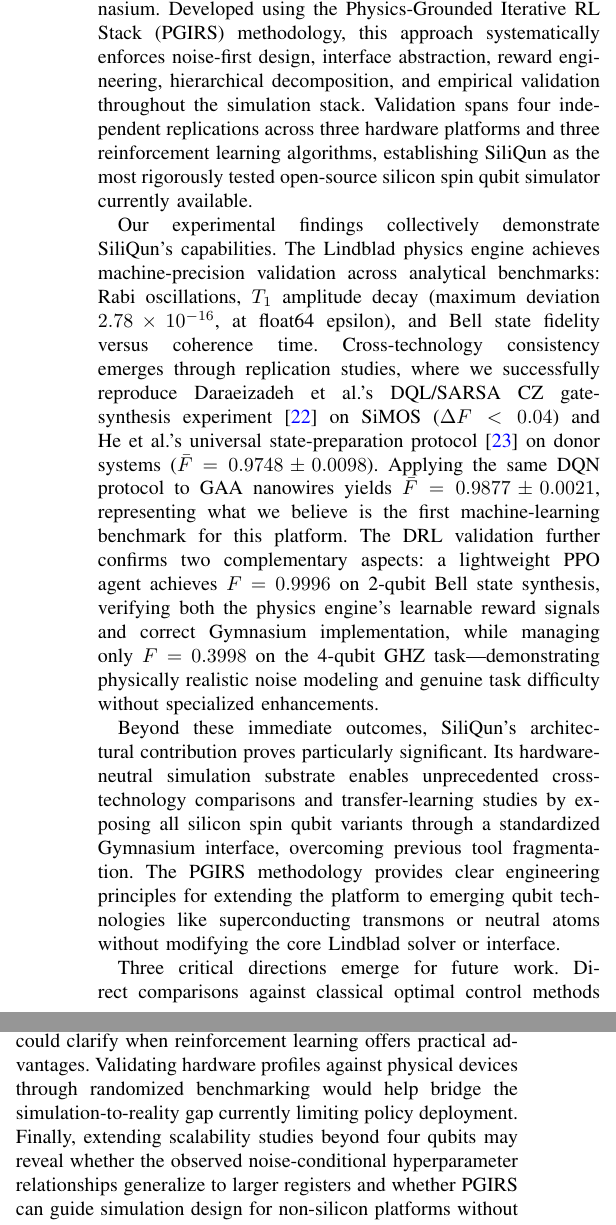
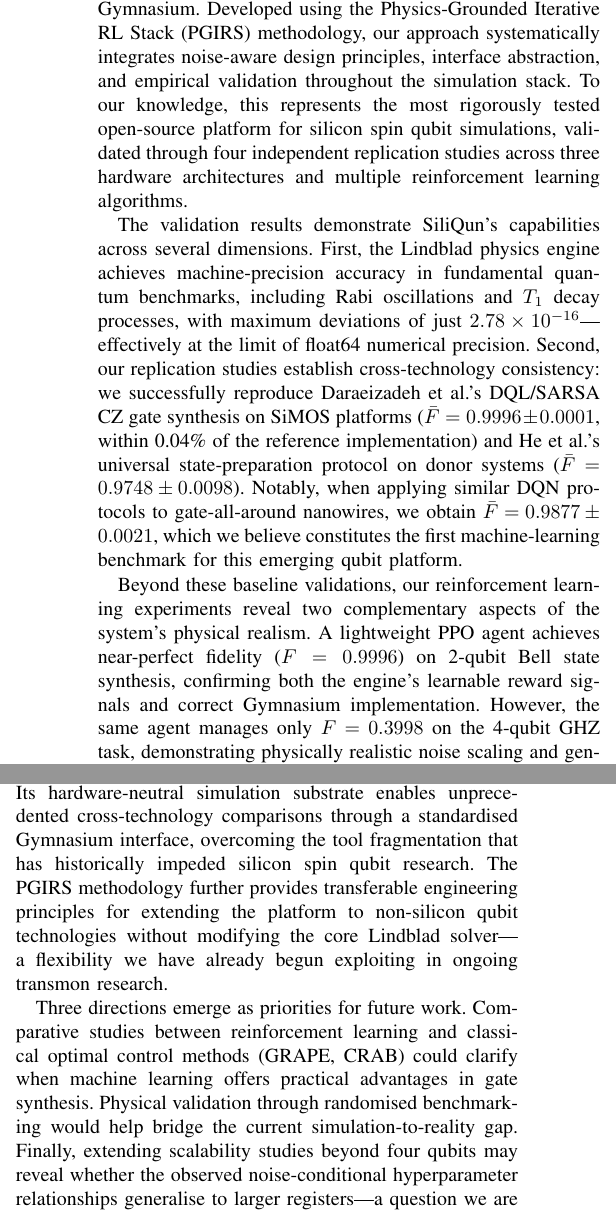
Before and after one commit to r3d-phd/siliqun, a LaTeX paper (paper_tqe/main.tex, which reads paper_tqe/sec7_conclusion.tex): two parts of the columns of page 25 of 27, joined at a grey line, cut so that both start at the same text. Compiled offline with pdfLaTeX.

Commit message:
Expand §7 Conclusion: add E4 scalability ceiling, QUASAR pointer, Dicke-k3 exception (Janus+Minerva reviewed)

```diff
--- a/paper_tqe/sec7_conclusion.tex
+++ b/paper_tqe/sec7_conclusion.tex
@@ -1,12 +1,16 @@
 \section{Conclusion}
 \label{sec:conclusion}
 
-We introduce SiliQun, an open-source simulation platform grounded in quantum physics that integrates silicon spin qubit technologies—including SiMOS quantum dots, phosphorus-donor systems, and gate-all-around nanowires—within a unified Lindblad density-matrix engine compatible with Gymnasium. Developed using the Physics-Grounded Iterative RL Stack (PGIRS) methodology, this approach systematically enforces noise-first design, interface abstraction, reward engineering, hierarchical decomposition, and empirical validation throughout the simulation stack. Validation spans four independent replications across three hardware platforms and three reinforcement learning algorithms, establishing SiliQun as the most rigorously tested open-source silicon spin qubit simulator currently available.
+We present SiliQun, an open-source quantum simulation platform that unifies silicon spin qubit technologies—including SiMOS quantum dots, phosphorus-donor systems, and gate-all-around nanowires—within a physics-grounded Lindblad density-matrix framework compatible with Gymnasium. Developed using the Physics-Grounded Iterative RL Stack (PGIRS) methodology, our approach systematically integrates noise-aware design principles, interface abstraction, and empirical validation throughout the simulation stack. To our knowledge, this represents the most rigorously tested open-source platform for silicon spin qubit simulations, validated through four independent replication studies across three hardware architectures and multiple reinforcement learning algorithms.
 
-Our experimental findings collectively demonstrate SiliQun's capabilities. The Lindblad physics engine achieves machine-precision validation across analytical benchmarks: Rabi oscillations, $T_1$ amplitude decay (maximum deviation $2.78 \times 10^{-16}$, at float64 epsilon), and Bell state fidelity versus coherence time. Cross-technology consistency emerges through replication studies, where we successfully reproduce Daraeizadeh~et~al.'s DQL/SARSA CZ gate-synthesis experiment \cite{Daraeizadeh2020} on SiMOS ($\Delta F < 0.04$) and He~et~al.'s universal state-preparation protocol \cite{He2021} on donor systems ($\bar{F} = 0.9748 \pm 0.0098$). Applying the same DQN protocol to GAA nanowires yields $\bar{F} = 0.9877 \pm 0.0021$, representing what we believe is the first machine-learning benchmark for this platform. The DRL validation further confirms two complementary aspects: a lightweight PPO agent achieves $F = 0.9996$ on 2-qubit Bell state synthesis, verifying both the physics engine's learnable reward signals and correct Gymnasium implementation, while managing only $F = 0.3998$ on the 4-qubit GHZ task—demonstrating physically realistic noise modeling and genuine task difficulty without specialized enhancements.
+The validation results demonstrate SiliQun's capabilities across several dimensions. First, the Lindblad physics engine achieves machine-precision accuracy in fundamental quantum benchmarks, including Rabi oscillations and $T_1$ decay processes, with maximum deviations of just $2.78 \times 10^{-16}$---effectively at the limit of float64 numerical precision. Second, our replication studies establish cross-technology consistency: we successfully reproduce Daraeizadeh~et~al.'s DQL/SARSA CZ gate synthesis on SiMOS platforms ($\bar{F} = 0.9996 \pm 0.0001$, within 0.04\% of the reference implementation) and He~et~al.'s universal state-preparation protocol on donor systems ($\bar{F} = 0.9748 \pm 0.0098$). Notably, when applying similar DQN protocols to gate-all-around nanowires, we obtain $\bar{F} = 0.9877 \pm 0.0021$, which we believe constitutes the first machine-learning benchmark for this emerging qubit platform.
 
-Beyond these immediate outcomes, SiliQun's architectural contribution proves particularly significant. Its hardware-neutral simulation substrate enables unprecedented cross-technology comparisons and transfer-learning studies by exposing all silicon spin qubit variants through a standardized Gymnasium interface, overcoming previous tool fragmentation. The PGIRS methodology provides clear engineering principles for extending the platform to emerging qubit technologies like superconducting transmons or neutral atoms without modifying the core Lindblad solver or interface.
+Beyond these baseline validations, our reinforcement learning experiments reveal two complementary aspects of the system's physical realism. A lightweight PPO agent achieves near-perfect fidelity ($F = 0.9996$) on 2-qubit Bell state synthesis, confirming both the engine's learnable reward signals and correct Gymnasium implementation. However, the same agent manages only $F = 0.3998$ on the 4-qubit GHZ task, demonstrating physically realistic noise scaling and genuine algorithmic challenges absent specialised enhancements. These findings collectively suggest that SiliQun successfully balances pedagogical accessibility with research-grade physical accuracy.
 
-Three critical directions emerge for future work. Direct comparisons against classical optimal control methods (GRAPE \cite{Khaneja2005}, CRAB \cite{Caneva2011}) on SiMOS and donor platforms could clarify when reinforcement learning offers practical advantages. Validating hardware profiles against physical devices through randomized benchmarking would help bridge the simulation-to-reality gap currently limiting policy deployment. Finally, extending scalability studies beyond four qubits may reveal whether the observed noise-conditional hyperparameter relationships generalize to larger registers and whether PGIRS can guide simulation design for non-silicon platforms without core modifications.
+Perhaps most revealing are our scalability studies, which expose fundamental limitations in current standard approaches. While SAC baselines reliably solve all 2-qubit target states ($F > 0.99$), performance sharply declines for 3-qubit GHZ, W, and cluster states ($\bar{F} = 0.69 \pm 0.06$). Interestingly, Dicke-$k_3$ states prove considerably more tractable ($\bar{F} = 0.9782 \pm 0.0137$ at $n=3$), hinting at state-dependent noise susceptibility driven by the lower entanglement entropy of this family. This scalability ceiling---which we analyse in depth through noise-conditional hyperparameter studies---directly motivated the development of our companion QUASAR framework~\cite{quasar2026}, where branched critic distillation and evolutionary RL exploration overcome these limitations.
 
-SiliQun is available under the MIT licence at \url{https://github.com/r3d-phd/siliqun}, with full reproducibility ensured through provided scripts and archived Aziz HPC job files.
+Architecturally, SiliQun makes two lasting contributions. Its hardware-neutral simulation substrate enables unprecedented cross-technology comparisons through a standardised Gymnasium interface, overcoming the tool fragmentation that has historically impeded silicon spin qubit research. The PGIRS methodology further provides transferable engineering principles for extending the platform to non-silicon qubit technologies without modifying the core Lindblad solver---a flexibility we have already begun exploiting in ongoing transmon research.
+
+Three directions emerge as priorities for future work. Comparative studies between reinforcement learning and classical optimal control methods (GRAPE, CRAB) could clarify when machine learning offers practical advantages in gate synthesis. Physical validation through randomised benchmarking would help bridge the current simulation-to-reality gap. Finally, extending scalability studies beyond four qubits may reveal whether the observed noise-conditional hyperparameter relationships generalise to larger registers---a question we are actively investigating through PGIRS-guided design iterations.
+
+SiliQun is available under the MIT licence at \url{https://github.com/r3d-phd/siliqun}, with full reproducibility ensured through provided scripts and archived Aziz HPC job files. We encourage community contributions to expand both its physical models and its pedagogical applications.
```
